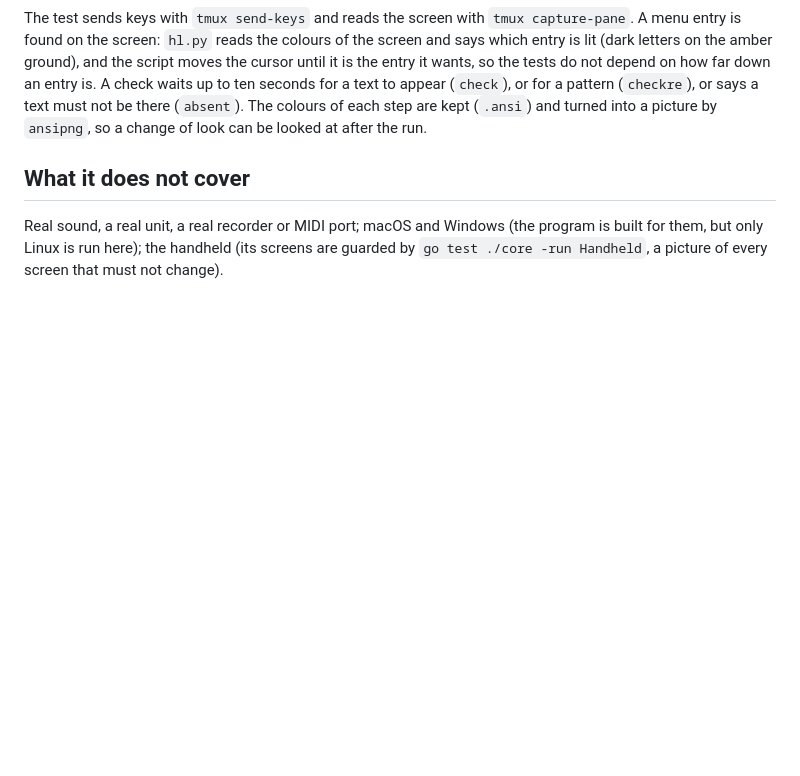
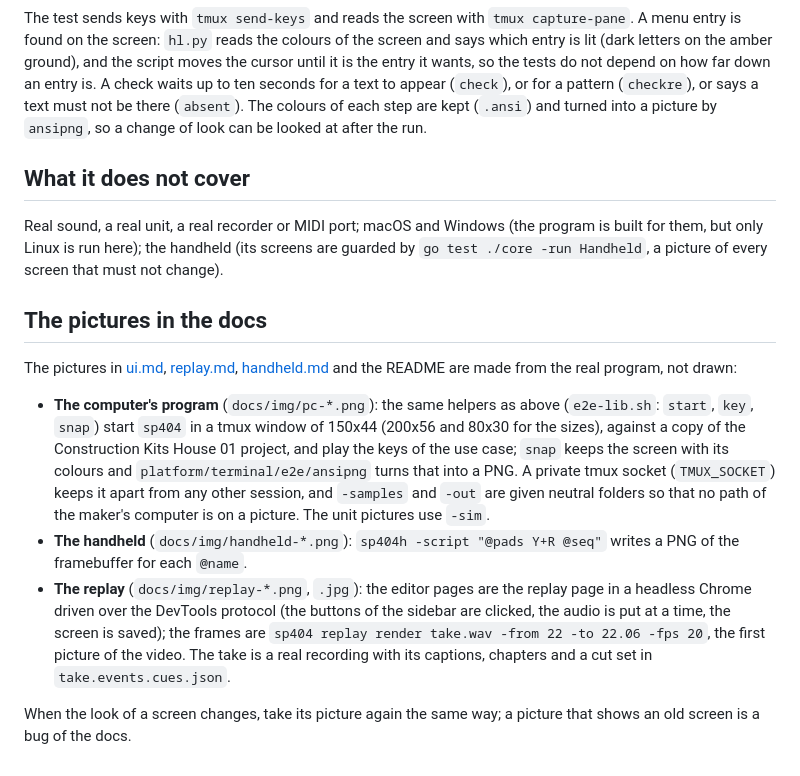
Before and after one commit to moahbeatlab/404tui, a Markdown page: docs/e2e.md, the part around the change. Rendered like a GitHub page; blank space fills up the shorter version.

Commit message:
docs: CHANGELOG for 0.1, and how the pictures of the docs are made

```diff
--- a/docs/e2e.md
+++ b/docs/e2e.md
@@ -45,3 +45,16 @@ appear (`check`), or for a pattern (`checkre`), or says a text must not be there
 
 Real sound, a real unit, a real recorder or MIDI port; macOS and Windows (the program is built for them, but only Linux is run here);
 the handheld (its screens are guarded by `go test ./core -run Handheld`, a picture of every screen that must not change).
+
+## The pictures in the docs
+
+The pictures in [ui.md](ui.md), [replay.md](replay.md), [handheld.md](handheld.md) and the README are made from the real program, not drawn:
+
+- **The computer's program** (`docs/img/pc-*.png`): the same helpers as above (`e2e-lib.sh`: `start`, `key`, `snap`) start `sp404` in a tmux window of 150x44 (200x56 and 80x30 for the sizes), against a copy of the Construction Kits House 01
+  project, and play the keys of the use case; `snap` keeps the screen with its colours and `platform/terminal/e2e/ansipng` turns that into a PNG. A private tmux socket (`TMUX_SOCKET`) keeps it apart from any other session, and `-samples` and `-out`
+  are given neutral folders so that no path of the maker's computer is on a picture. The unit pictures use `-sim`.
+- **The handheld** (`docs/img/handheld-*.png`): `sp404h -script "@pads Y+R @seq"` writes a PNG of the framebuffer for each `@name`.
+- **The replay** (`docs/img/replay-*.png`, `.jpg`): the editor pages are the replay page in a headless Chrome driven over the DevTools protocol (the buttons of the sidebar are clicked, the audio is put at a time, the screen is
+  saved); the frames are `sp404 replay render take.wav -from 22 -to 22.06 -fps 20`, the first picture of the video. The take is a real recording with its captions, chapters and a cut set in `take.events.cues.json`.
+
+When the look of a screen changes, take its picture again the same way; a picture that shows an old screen is a bug of the docs.
```
Also changed, not shown: CHANGELOG.md (added, +40 -0 lines).
